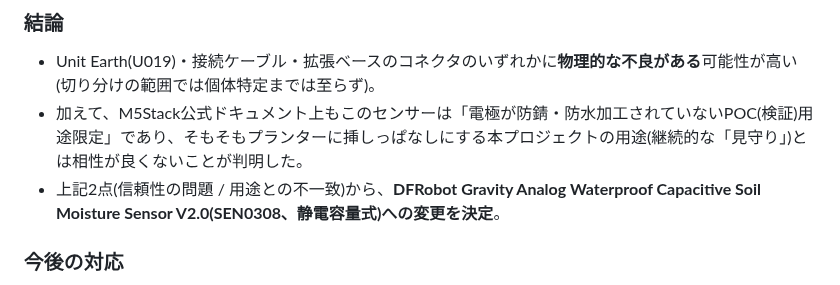
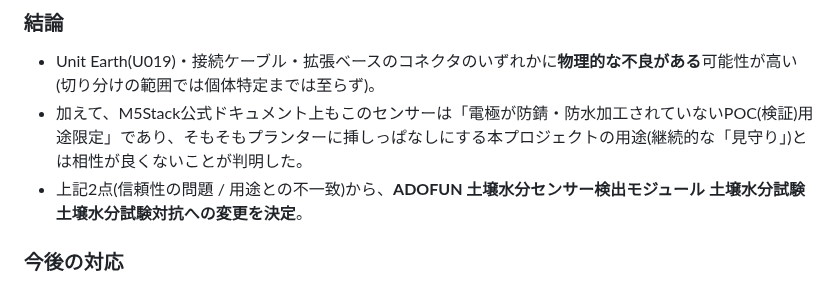
Before and after one commit to Amemiyakana890/plant-monitoring, a Markdown page: docs/device-test-log.md, the part around the change. Rendered like a GitHub page.

```diff
--- a/docs/device-test-log.md
+++ b/docs/device-test-log.md
@@ -39,7 +39,7 @@
 
 - Unit Earth(U019)・接続ケーブル・拡張ベースのコネクタのいずれかに**物理的な不良がある**可能性が高い(切り分けの範囲では個体特定までは至らず)。
 - 加えて、M5Stack公式ドキュメント上もこのセンサーは「電極が防錆・防水加工されていないPOC(検証)用途限定」であり、そもそもプランターに挿しっぱなしにする本プロジェクトの用途(継続的な「見守り」)とは相性が良くないことが判明した。
-- 上記2点(信頼性の問題 / 用途との不一致)から、**DFRobot Gravity Analog Waterproof Capacitive Soil Moisture Sensor V2.0(SEN0308、静電容量式)への変更を決定**。
+- 上記2点(信頼性の問題 / 用途との不一致)から、**ADOFUN 土壌水分センサー検出モジュール 土壌水分試験 土壌水分試験対抗への変更を決定**。
 
 ### 今後の対応
 
```
